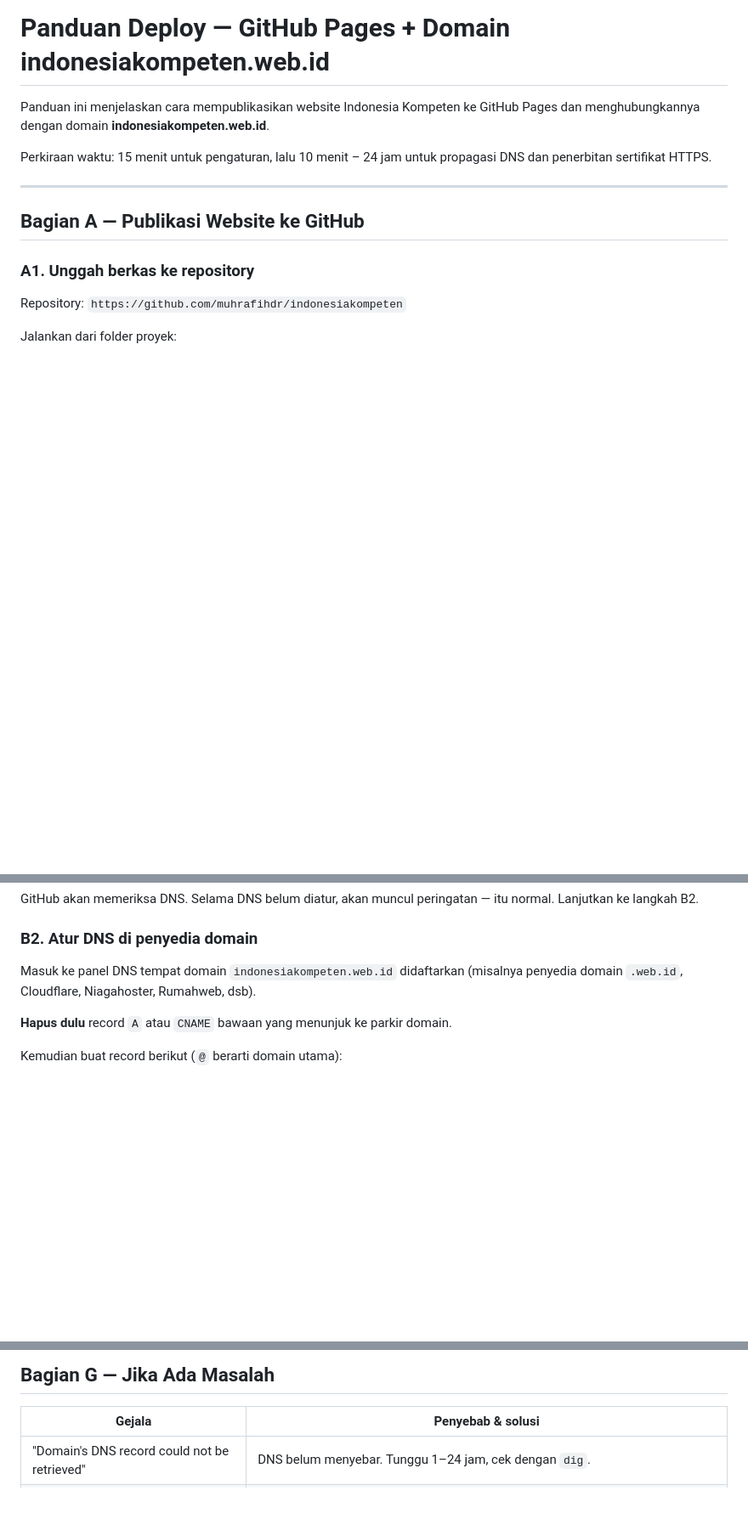
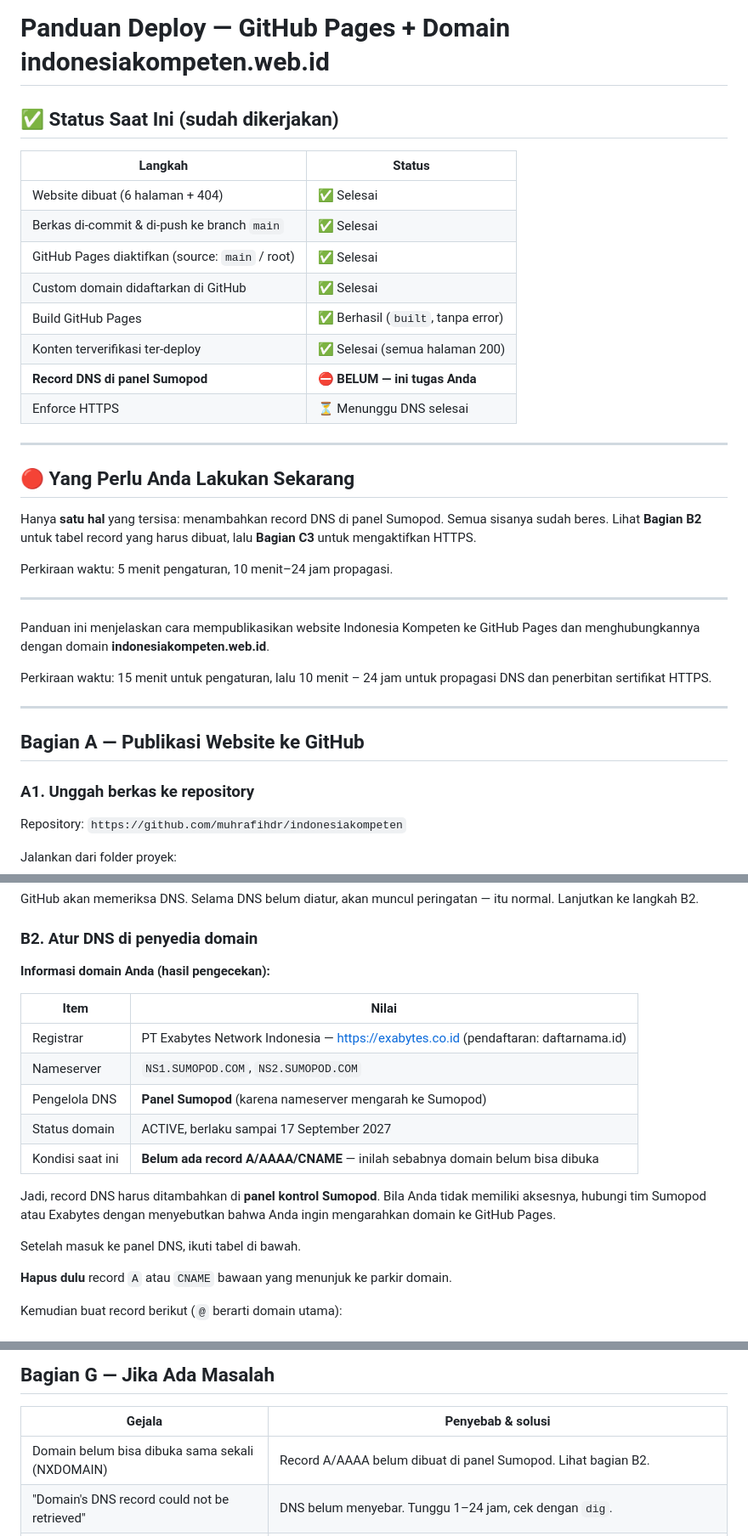
Before and after one commit to muhrafihdr/indonesiakompeten, a Markdown page: PANDUAN-DEPLOY.md, 3 parts joined by grey strips. Shown at 85% size. Drawn GitHub-style; blank space fills up the shorter version.

Commit message:
Dokumentasi: status deploy, info registrar & DNS Sumopod

```diff
--- a/PANDUAN-DEPLOY.md
+++ b/PANDUAN-DEPLOY.md
@@ -1,4 +1,29 @@
 # Panduan Deploy — GitHub Pages + Domain indonesiakompeten.web.id
+
+## ✅ Status Saat Ini (sudah dikerjakan)
+
+| Langkah | Status |
+|---|---|
+| Website dibuat (6 halaman + 404) | ✅ Selesai |
+| Berkas di-commit & di-push ke branch `main` | ✅ Selesai |
+| GitHub Pages diaktifkan (source: `main` / root) | ✅ Selesai |
+| Custom domain didaftarkan di GitHub | ✅ Selesai |
+| Build GitHub Pages | ✅ Berhasil (`built`, tanpa error) |
+| Konten terverifikasi ter-deploy | ✅ Selesai (semua halaman 200) |
+| **Record DNS di panel Sumopod** | ⛔ **BELUM — ini tugas Anda** |
+| Enforce HTTPS | ⏳ Menunggu DNS selesai |
+
+---
+
+## 🔴 Yang Perlu Anda Lakukan Sekarang
+
+Hanya **satu hal** yang tersisa: menambahkan record DNS di panel Sumopod.
+Semua sisanya sudah beres. Lihat **Bagian B2** untuk tabel record yang harus
+dibuat, lalu **Bagian C3** untuk mengaktifkan HTTPS.
+
+Perkiraan waktu: 5 menit pengaturan, 10 menit–24 jam propagasi.
+
+---
 
 Panduan ini menjelaskan cara mempublikasikan website Indonesia Kompeten ke
 GitHub Pages dan menghubungkannya dengan domain **indonesiakompeten.web.id**.
@@ -63,8 +88,21 @@ itu normal. Lanjutkan ke langkah B2.
 
 ### B2. Atur DNS di penyedia domain
 
-Masuk ke panel DNS tempat domain `indonesiakompeten.web.id` didaftarkan
-(misalnya penyedia domain `.web.id`, Cloudflare, Niagahoster, Rumahweb, dsb).
+**Informasi domain Anda (hasil pengecekan):**
+
+| Item | Nilai |
+|---|---|
+| Registrar | PT Exabytes Network Indonesia — https://exabytes.co.id (pendaftaran: daftarnama.id) |
+| Nameserver | `NS1.SUMOPOD.COM`, `NS2.SUMOPOD.COM` |
+| Pengelola DNS | **Panel Sumopod** (karena nameserver mengarah ke Sumopod) |
+| Status domain | ACTIVE, berlaku sampai 17 September 2027 |
+| Kondisi saat ini | **Belum ada record A/AAAA/CNAME** — inilah sebabnya domain belum bisa dibuka |
+
+Jadi, record DNS harus ditambahkan di **panel kontrol Sumopod**. Bila Anda tidak
+memiliki aksesnya, hubungi tim Sumopod atau Exabytes dengan menyebutkan bahwa
+Anda ingin mengarahkan domain ke GitHub Pages.
+
+Setelah masuk ke panel DNS, ikuti tabel di bawah.
 
 **Hapus dulu** record `A` atau `CNAME` bawaan yang menunjuk ke parkir domain.
 
@@ -201,6 +239,7 @@ Lakukan pengecekan berikut pada hari pertama:
 
 | Gejala | Penyebab & solusi |
 |---|---|
+| Domain belum bisa dibuka sama sekali (NXDOMAIN) | Record A/AAAA belum dibuat di panel Sumopod. Lihat bagian B2. |
 | "Domain's DNS record could not be retrieved" | DNS belum menyebar. Tunggu 1–24 jam, cek dengan `dig`. |
 | "InvalidDNSError" | Record CNAME salah arah. Pastikan ke `muhrafihdr.github.io` tanpa nama repo. |
 | Situs tampil tetapi tanpa gaya (CSS) | Pastikan folder `assets/` ikut terunggah dan huruf besar/kecil nama berkas sama persis. |
```
